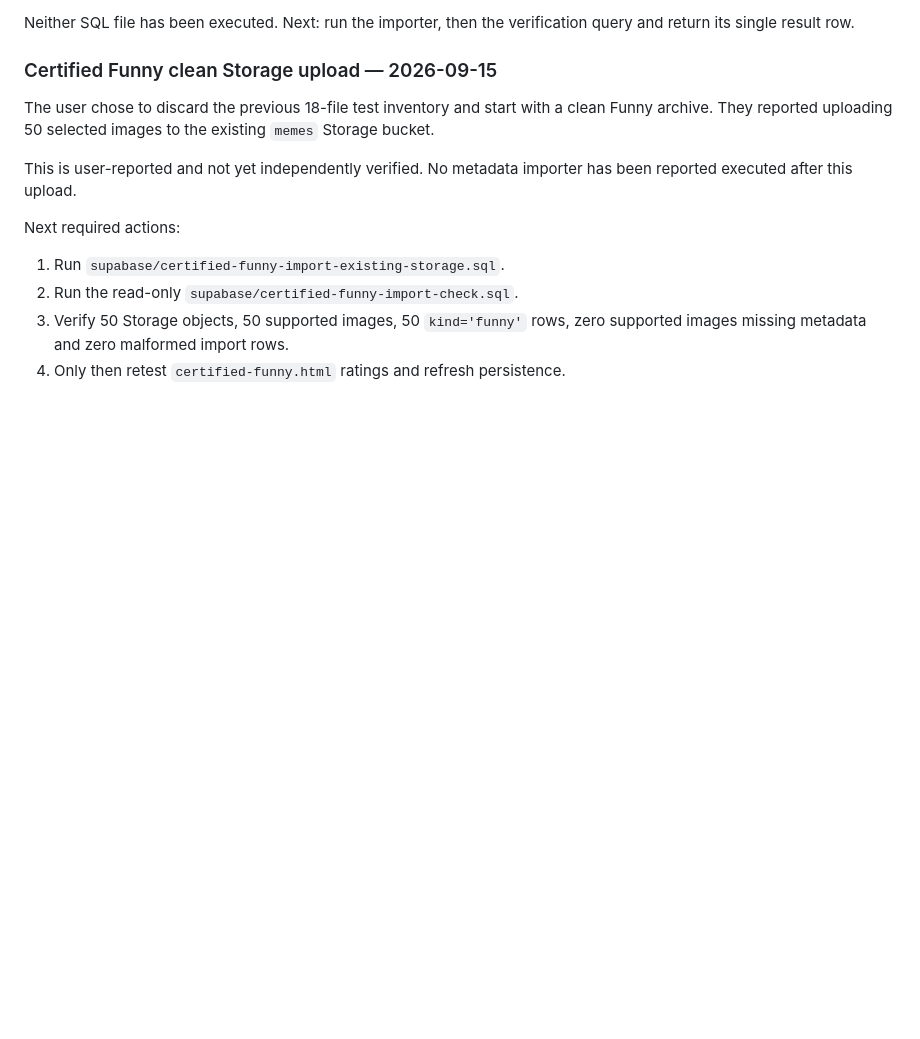
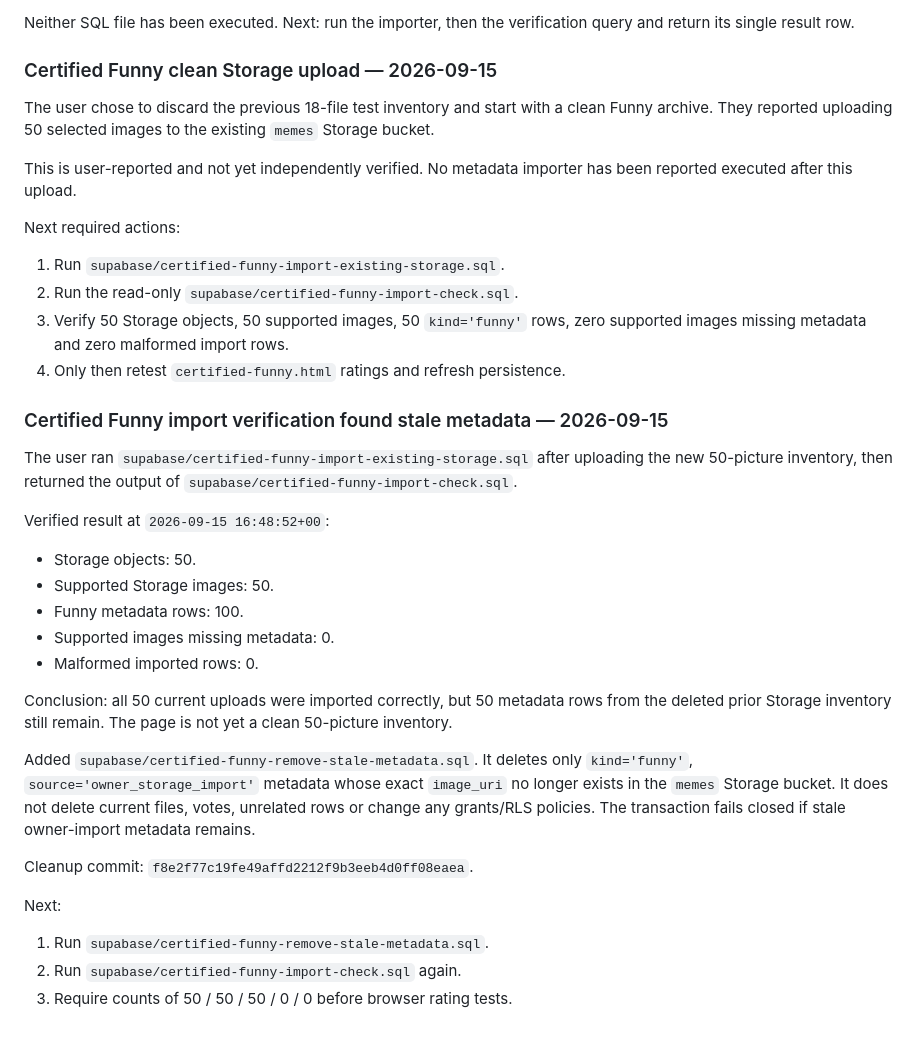
Before and after one commit to custminefloyd1/explained-meme, a Markdown page: HANDOFF-Daily-Meme-Battle-V7.md, the part around the change. Drawn GitHub-style; blank space fills up the shorter version.

Commit message:
Document Certified Funny import verification and cleanup

```diff
--- a/HANDOFF-Daily-Meme-Battle-V7.md
+++ b/HANDOFF-Daily-Meme-Battle-V7.md
@@ -1143,3 +1143,28 @@ Next required actions:
 2. Run the read-only `supabase/certified-funny-import-check.sql`.
 3. Verify 50 Storage objects, 50 supported images, 50 `kind='funny'` rows, zero supported images missing metadata and zero malformed import rows.
 4. Only then retest `certified-funny.html` ratings and refresh persistence.
+
+
+### Certified Funny import verification found stale metadata — 2026-09-15
+
+The user ran `supabase/certified-funny-import-existing-storage.sql` after uploading the new 50-picture inventory, then returned the output of `supabase/certified-funny-import-check.sql`.
+
+Verified result at `2026-09-15 16:48:52+00`:
+
+- Storage objects: 50.
+- Supported Storage images: 50.
+- Funny metadata rows: 100.
+- Supported images missing metadata: 0.
+- Malformed imported rows: 0.
+
+Conclusion: all 50 current uploads were imported correctly, but 50 metadata rows from the deleted prior Storage inventory still remain. The page is not yet a clean 50-picture inventory.
+
+Added `supabase/certified-funny-remove-stale-metadata.sql`. It deletes only `kind='funny'`, `source='owner_storage_import'` metadata whose exact `image_uri` no longer exists in the `memes` Storage bucket. It does not delete current files, votes, unrelated rows or change any grants/RLS policies. The transaction fails closed if stale owner-import metadata remains.
+
+Cleanup commit: `f8e2f77c19fe49affd2212f9b3eeb4d0ff08eaea`.
+
+Next:
+
+1. Run `supabase/certified-funny-remove-stale-metadata.sql`.
+2. Run `supabase/certified-funny-import-check.sql` again.
+3. Require counts of 50 / 50 / 50 / 0 / 0 before browser rating tests.
```
